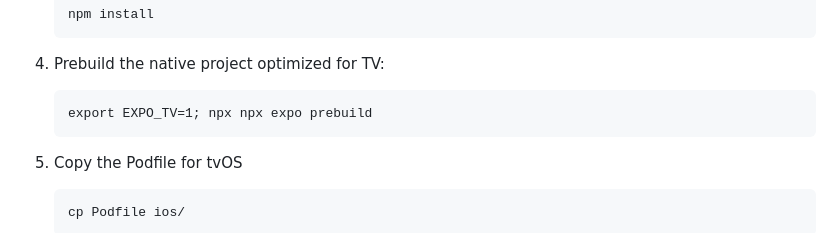
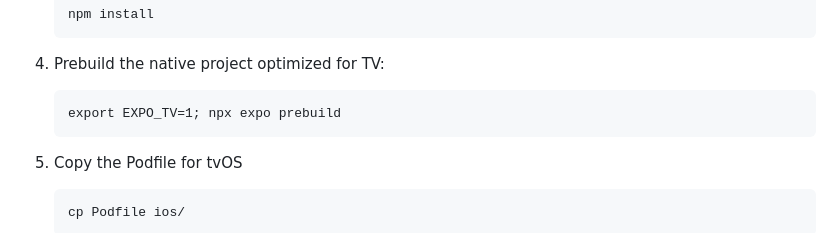
Before and after one commit to AmazonAppDev/react-native-multi-tv-app-sample, a Markdown page: README.md, the part around the change. GitHub-like rendering.

````diff
--- a/README.md
+++ b/README.md
@@ -45,7 +45,7 @@ Before you begin, ensure you have the following installed:
 
 4. Prebuild the native project optimized for TV:
    ```
-   export EXPO_TV=1; npx npx expo prebuild
+   export EXPO_TV=1; npx expo prebuild
    ```
 5. Copy the Podfile for tvOS
    ```
````
